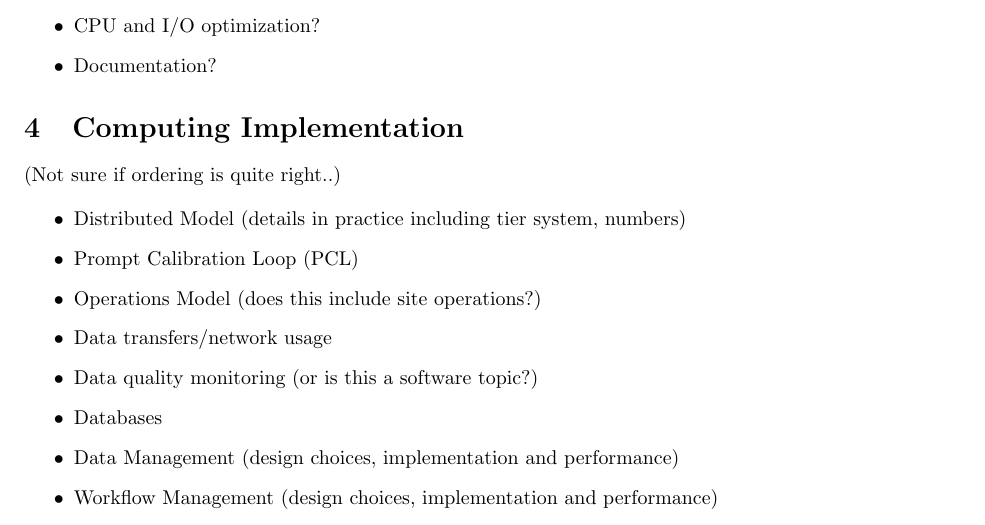
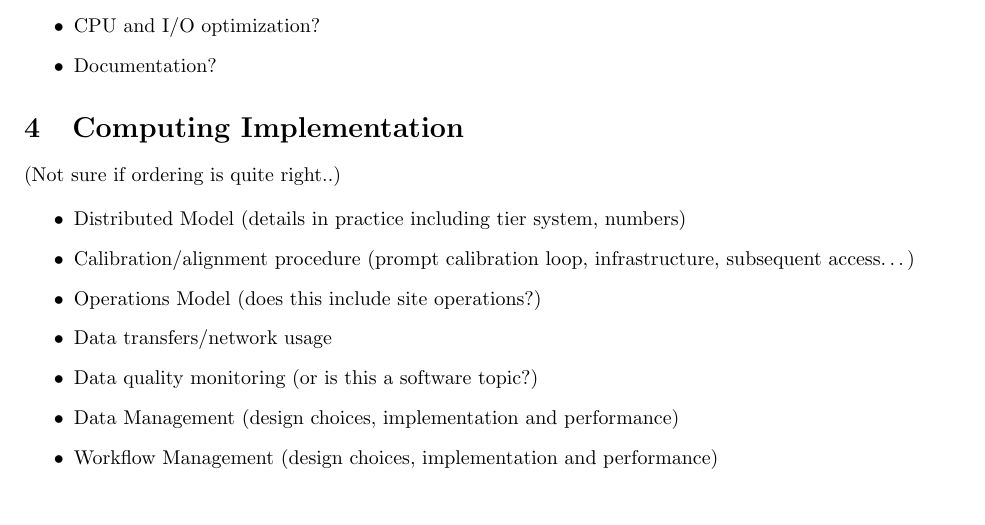
Before and after one commit to pelmer/scperf, a LaTeX document (scperf.tex): part of page 2 of 4, cut so that both start at the same text. Compiled offline with pdfLaTeX.

Commit message:
Added more CHEP12 references (all done with that)

```diff
--- a/scperf.tex
+++ b/scperf.tex
@@ -126,11 +126,25 @@ over time, major releases
 \begin{itemize}
 
 \item Distributed Model (details in practice including tier system, numbers)
+% CHEP12 "Trying to Predict the Future - Resource Planning and Allocation
+% in CMS" P. Kreuzer
+% https://cms-mgt-conferences.web.cern.ch/cms-mgt-conferences/conferences/pres_display.aspx?cid=665&pid=4582
 
-\item Prompt Calibration Loop (PCL)
+
+\item Calibration/alignment procedure (prompt calibration loop,
+  infrastructure, subsequent access\ldots)
 % CHEP12 "Handling of time-critical Conditions Data in the CMS experiment -
 % Experience of the first year of data taking" G. Govi
 % https://cms-mgt-conferences.web.cern.ch/cms-mgt-conferences/conferences/pres_display.aspx?cid=665&pid=4571
+
+% CHEP12  "Comparison of the Frontier Distributed Database Caching System with NoSQL Databases" D. Dykstra
+% https://cms-mgt-conferences.web.cern.ch/cms-mgt-conferences/conferences/pres_display.aspx?cid=665&pid=4418
+
+% CHEP12 "CMS experience with online and offline Databases" A. Pfeiffer
+% https://cms-mgt-conferences.web.cern.ch/cms-mgt-conferences/conferences/pres_display.aspx?cid=665&pid=4444
+
+% CHEP12 "Operational Experience with the Frontier System in CMS"
+% https://cms-mgt-conferences.web.cern.ch/cms-mgt-conferences/conferences/pres_display.aspx?cid=665&pid=4540
 
 \item Operations Model (does this include site operations?)
 % CHEP13 "CMS Computing Operations During Run1" O.Gutsche
@@ -150,16 +175,18 @@ over time, major releases
 % collisions" R. Kaselis
 % https://cms-mgt-conferences.web.cern.ch/cms-mgt-conferences/conferences/pres_display.aspx?cid=665&pid=4537
 
+% CHEP12 "Performance studies and improvements of CMS Distributed Data
+% Transfers", J. Flix
+% https://cms-mgt-conferences.web.cern.ch/cms-mgt-conferences/conferences/pres_display.aspx?cid=665&pid=4536
+
 \item Data quality monitoring (or is this a software topic?)
 
-\item Databases
-% CHEP12  "Comparison of the Frontier Distributed Database Caching System with NoSQL Databases" D. Dykstra
-% https://cms-mgt-conferences.web.cern.ch/cms-mgt-conferences/conferences/pres_display.aspx?cid=665&pid=4418
-
-% CHEP12 "CMS experience with online and offline Databases" A. Pfeiffer
-% https://cms-mgt-conferences.web.cern.ch/cms-mgt-conferences/conferences/pres_display.aspx?cid=665&pid=4444
 
 \item Data Management (design choices, implementation and performance)
+% CHEP12 "From toolkit to framework - the past and future evolution of
+% PhEDEx" T. Wildish
+% https://cms-mgt-conferences.web.cern.ch/cms-mgt-conferences/conferences/pres_display.aspx?cid=665&pid=4552
+
 
 \item Workflow Management (design choices, implementation and performance)
 % CHEP12 "The CMS workload management system" S. Wakefield
```
Also changed, not shown: scperf.tex (20 more changed lines).
